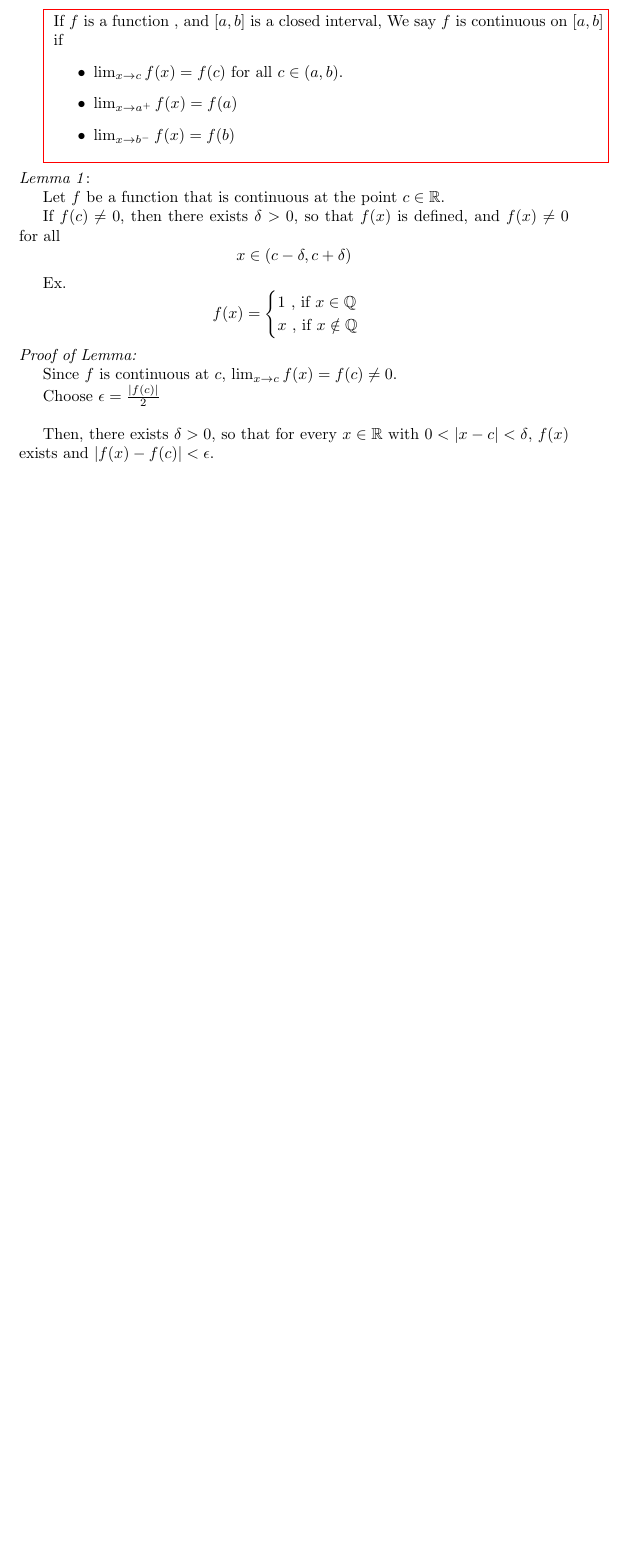
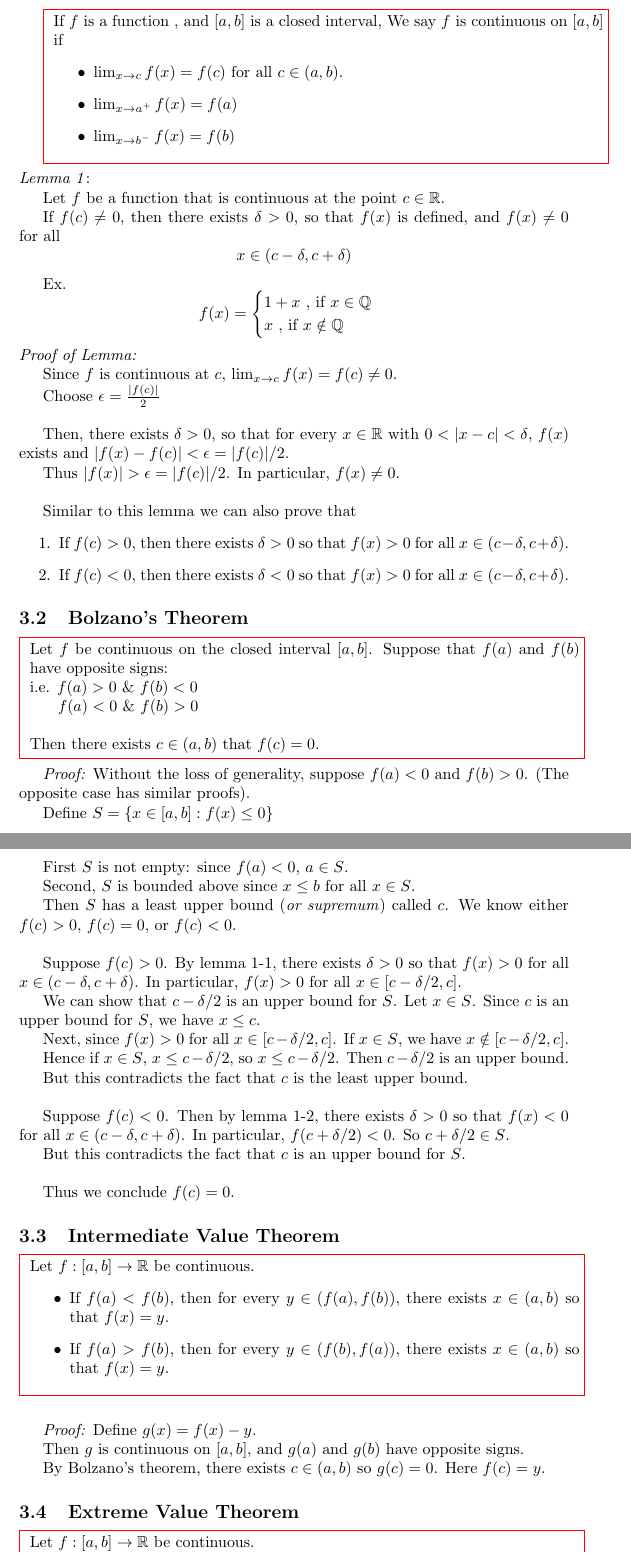
Before and after one commit to apricot2012/Calc-Notes, a LaTeX document (U1.tex): part of page 28 of 28 before the commit and two parts of pages 28 and 29 of 30 after it, the two joined at a grey line, cut so that both start at the same text, the shorter picture padded with empty space. Compiled offline with pdfLaTeX.

Commit message:
Commit Oct 11th

```diff
--- a/U1.tex
+++ b/U1.tex
@@ -1275,7 +1277,7 @@ If $f(c) \neq 0$, then there exists $\delta >0$, so that $f(x)$ is defined, and
 
 Ex. \[
 f(x)= \begin{cases}
-    1 \text{ , if } x\in \mathbb{Q}\\
+    1+x \text{ , if } x\in \mathbb{Q}\\
     x \text{ , if } x\notin \mathbb{Q}\\
 \end{cases}
 \]
@@ -1286,4 +1288,76 @@ Since $f$ is continuous at $c$, $\lim_{x\rightarrow c} f(x) = f(c) \neq 0$.
 
 Choose $\epsilon = \frac{|f(c)|}{2}$\\
 
-Then, there exists $\delta > 0$, so that for every $x\in \mathbb{R}$ with $0< |x-c| <\delta$, $f(x)$ exists and $|f(x) - f(c)| < \epsilon$.
+Then, there exists $\delta > 0$, so that for every $x\in \mathbb{R}$ with $0< |x-c| <\delta$, $f(x)$ exists and $|f(x) - f(c)| < \epsilon = |f(c)|/2$.
+
+Thus $|f(x)| > \epsilon = |f(c)|/2$. In particular, $f(x) \neq 0$.\\
+
+Similar to this lemma we can also prove that \begin{enumerate}
+  \item If $f(c) > 0$, then there exists $\delta > 0$ so that $f(x) > 0$ for all $x \in (c-\delta, c + \delta)$.
+  \item If $f(c) < 0$, then there exists $\delta < 0$ so that $f(x) > 0$ for all $x \in (c-\delta, c + \delta)$.
+\end{enumerate}
+
+\subsection{Bolzano's Theorem}
+\redbox
+{
+   Let $f$ be continuous on the closed interval $[a,b]$. Suppose that $f(a)$ and $f(b)$ have opposite signs:\\
+   i.e. $f(a) > 0$ \& $f(b) < 0$\\
+   \hspace*{5mm} $f(a) < 0$ \& $f(b) > 0$\\
+
+   Then there exists $c \in (a,b)$ that $f(c) = 0$.
+}
+
+\textit{Proof:} Without the loss of generality, suppose $f(a) < 0$ and $f(b) > 0$. (The opposite case has similar proofs).
+
+Define $ S = \{ x \in [a,b]: f(x) \leq 0\}$
+
+First $S$ is not empty: since $f(a) < 0$, $a \in S$.
+
+Second, $S$ is bounded above since $x \leq b$ for all $x \in S$.
+
+Then $S$ has a least upper bound (\textit{or supremum}) called $c$. We know either $f(c) > 0$, $f(c) = 0$, or $f(c) < 0$.\\
+
+Suppose $f(c) > 0$. By lemma 1-1, there exists $\delta > 0$ so that $f(x) > 0$ for all $x \in (c - \delta, c+ \delta)$. In particular, $f(x) > 0$  for all $x \in [c - \delta/2, c]$.
+
+We can show that $c - \delta/2$ is an upper bound for $S$. Let $x \in S$. Since $c$ is an upper bound for $S$, we have $x \leq c$.
+
+Next, since $f(x) > 0$ for all $x \in [c-\delta/2,c]$. If $x \in S$, we have $x \notin [c-\delta/2,c]$.
+
+Hence if $x \in S$, $x \leq c - \delta/2$, so $x \leq c-\delta/2$. Then $c-\delta/2$ is an upper bound.
+
+But this contradicts the fact that $c$ is the least upper bound.\\
+
+Suppose $f(c) < 0$. Then by lemma 1-2, there exists $\delta > 0$ so that $f(x) < 0$ for all $x \in (c-\delta, c+\delta)$. In particular, $f(c+\delta/2) < 0$. So $c + \delta/2 \in S$.
+
+But this contradicts the fact that $c$ is an upper bound for $S$.\\
+
+Thus we conclude $f(c)  = 0$.
+
+\subsection{Intermediate Value Theorem}
+
+\redbox
+{
+  Let $f: [a,b] \rightarrow \mathbb{R}$ be continuous. \begin{itemize}
+    \item If $f(a) < f(b)$, then for every $y \in (f(a), f(b))$, there exists $x \in (a,b)$ so that $f(x) = y$.
+    \item If $f(a) > f(b)$, then for every $y \in (f(b), f(a))$, there exists $x \in (a,b)$ so that $f(x) = y$.
+  \end{itemize}
+}
+
+\bigskip
+
+\textit{Proof:} Define $g(x)  = f(x) - y$.
+
+Then $g$ is continuous on $[a,b]$, and $g(a)$ and $g(b)$ have opposite signs.
+
+By Bolzano's theorem, there exists $c \in (a,b)$ so $g(c) = 0$. Here $f(c) = y$.
+
+\subsection{Extreme Value Theorem}
+
+\redbox
+{
+  Let $f: [a,b] \rightarrow \mathbb{R}$ be continuous.
+
+  Then there exists numbers $c, d \in [a,b]$ so that \begin{itemize}
+    \item $f(x) \leq f(c)$ for all $x \in [a,b]$
+    \item $f(x) \geq f(d)$ for all $x \in [a,b]$
+  \end{itemize}
```
Also changed, not shown: U1.pdf, U1.tex (23 more changed lines), 5 other files.
